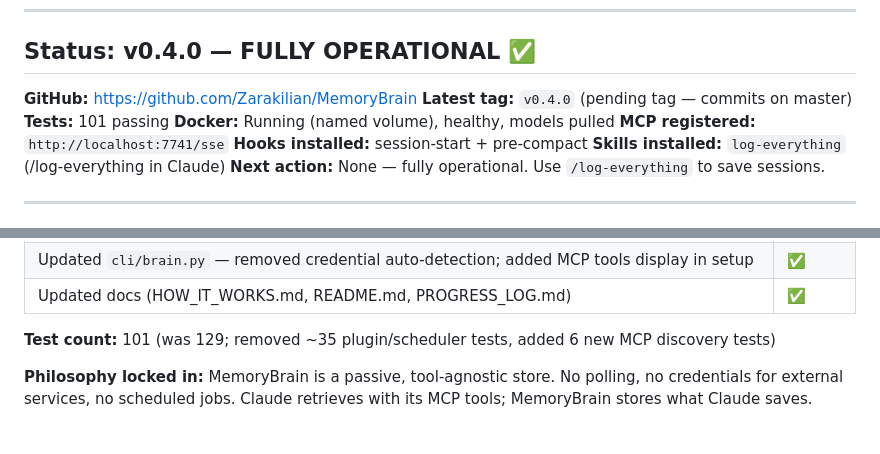
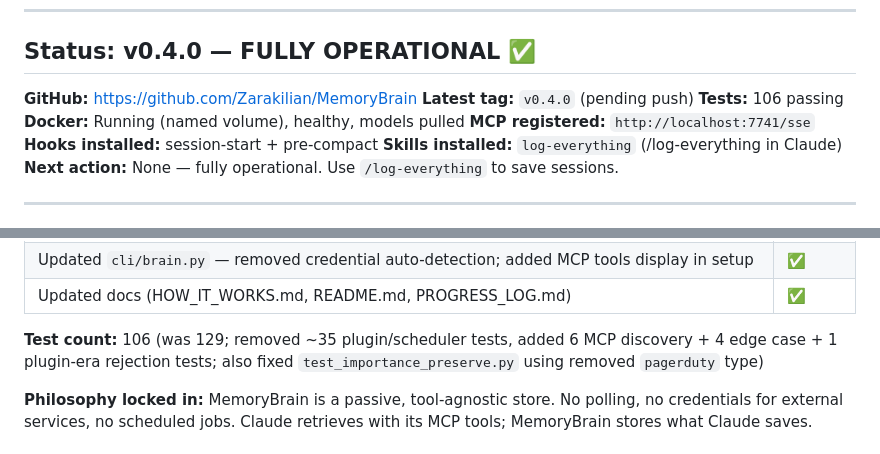
Before and after one commit to Zarakilian/MemoryBrain, a Markdown page: PROGRESS_LOG.md, 2 parts joined by grey strips. Rendered like a GitHub page.

Commit message:
chore: update test count to 106 in PROGRESS_LOG

```diff
--- a/PROGRESS_LOG.md
+++ b/PROGRESS_LOG.md
@@ -7,8 +7,8 @@
 ## Status: v0.4.0 — FULLY OPERATIONAL ✅
 
 **GitHub:** https://github.com/Zarakilian/MemoryBrain
-**Latest tag:** `v0.4.0` (pending tag — commits on master)
-**Tests:** 101 passing
+**Latest tag:** `v0.4.0` (pending push)
+**Tests:** 106 passing
 **Docker:** Running (named volume), healthy, models pulled
 **MCP registered:** `http://localhost:7741/sse`
 **Hooks installed:** session-start + pre-compact
@@ -127,7 +127,7 @@ HOW_IT_WORKS.md           — Part 2 section
 | Updated `cli/brain.py` — removed credential auto-detection; added MCP tools display in setup | ✅ |
 | Updated docs (HOW_IT_WORKS.md, README.md, PROGRESS_LOG.md) | ✅ |
 
-**Test count:** 101 (was 129; removed ~35 plugin/scheduler tests, added 6 new MCP discovery tests)
+**Test count:** 106 (was 129; removed ~35 plugin/scheduler tests, added 6 MCP discovery + 4 edge case + 1 plugin-era rejection tests; also fixed `test_importance_preserve.py` using removed `pagerduty` type)
 
 **Philosophy locked in:** MemoryBrain is a passive, tool-agnostic store. No polling, no credentials for external services, no scheduled jobs. Claude retrieves with its MCP tools; MemoryBrain stores what Claude saves.
 
```
